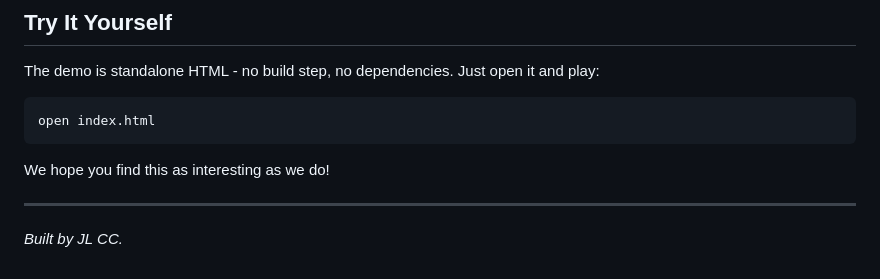
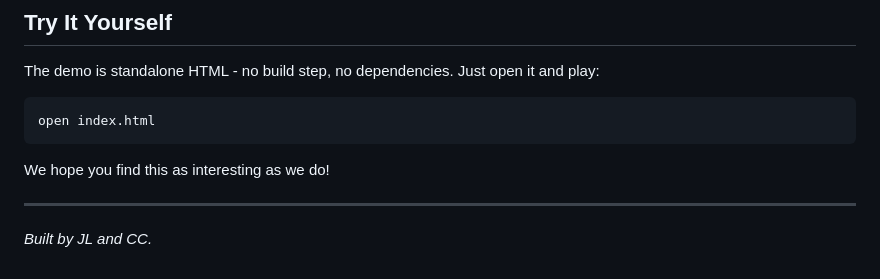
Before and after one commit to StructureMA/memory-decay, a Markdown page: README.md, the part around the change. Drawn GitHub-style.

Commit message:
Add 'and' to attribution

```diff
--- a/README.md
+++ b/README.md
@@ -128,4 +128,4 @@ We hope you find this as interesting as we do!
 
 ---
 
-*Built by JL CC.*
+*Built by JL and CC.*
```
